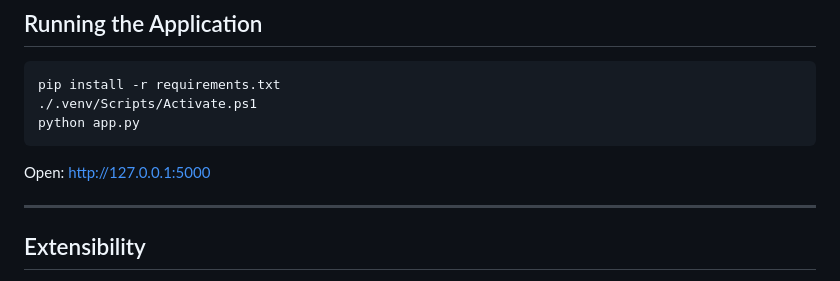
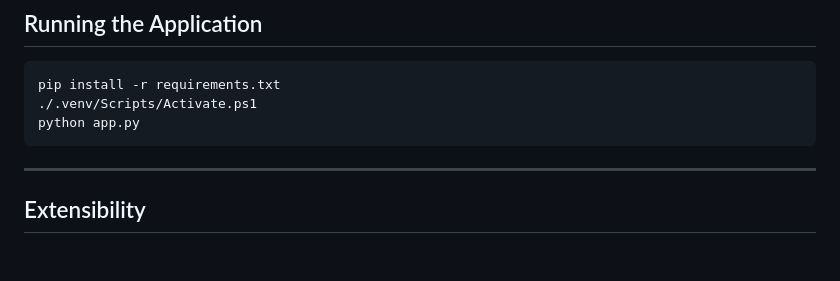
Before and after one commit to coolSurferBoi/LLM_Journey_LangChain, a Markdown page: README.md, the part around the change. Rendered like a GitHub page; blank space fills up the shorter version.

````diff
--- a/README.md
+++ b/README.md
@@ -109,9 +109,6 @@ pip install -r requirements.txt
 ./.venv/Scripts/Activate.ps1
 python app.py
 ```
-
-Open: http://127.0.0.1:5000
-
 ---
 
 ## Extensibility
````
